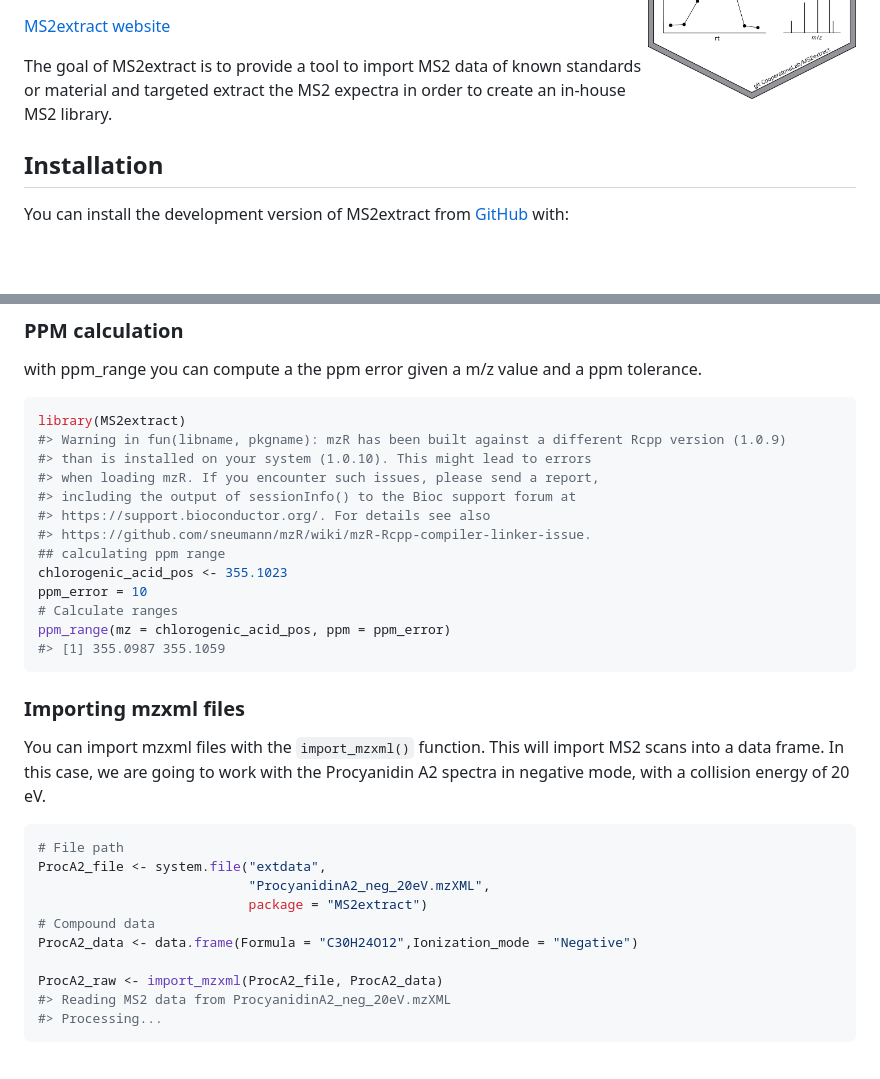
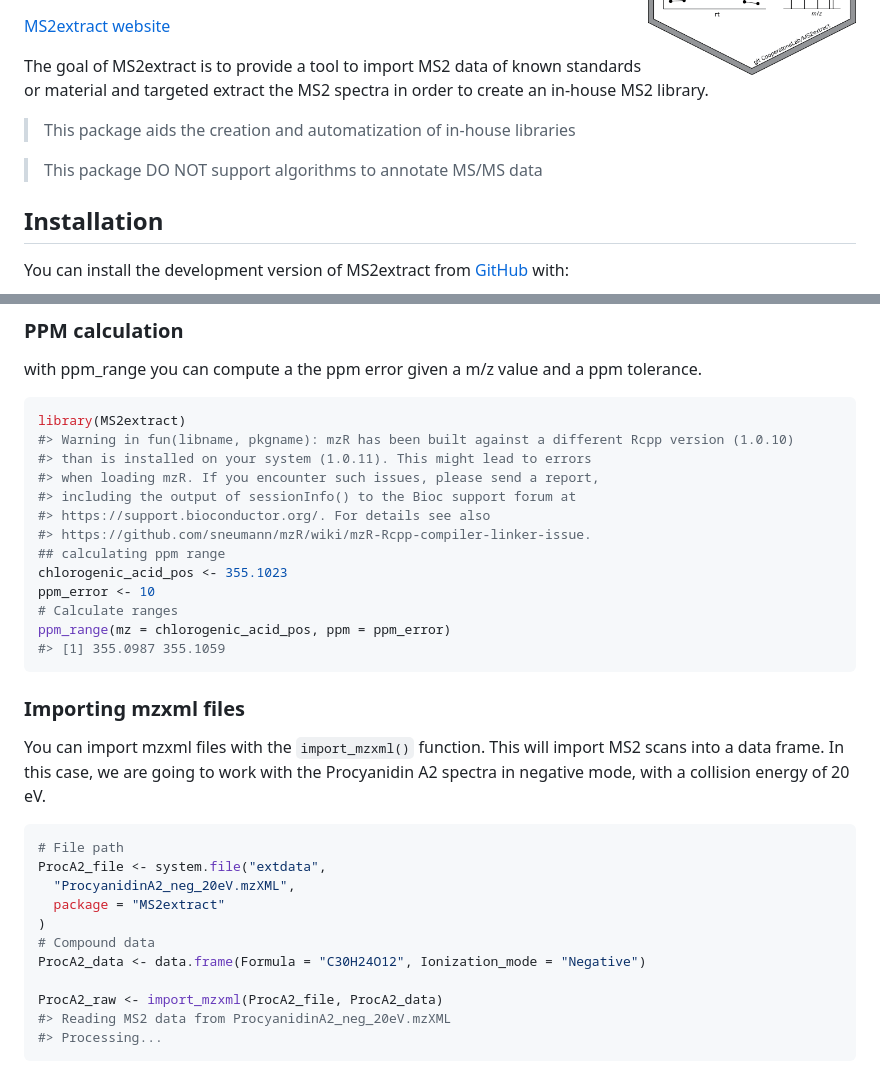
Before and after one commit to CooperstoneLab/MS2extract, a Markdown page: README.md, 2 parts joined by grey strips. Rendered like a GitHub page; blank space fills up the shorter version.

````diff
--- a/README.md
+++ b/README.md
@@ -14,8 +27,13 @@
 [MS2extract website](https://cooperstonelab.github.io/MS2extract/)
 
 The goal of MS2extract is to provide a tool to import MS2 data of known
-standards or material and targeted extract the MS2 expectra in order to
+standards or material and targeted extract the MS2 spectra in order to
 create an in-house MS2 library.
+
+> This package aids the creation and automatization of in-house
+> libraries
+
+> This package DO NOT support algorithms to annotate MS/MS data
 
 ## Installation
 
@@ -36,15 +54,15 @@ ppm tolerance.
 
 ``` r
 library(MS2extract)
-#> Warning in fun(libname, pkgname): mzR has been built against a different Rcpp version (1.0.9)
-#> than is installed on your system (1.0.10). This might lead to errors
+#> Warning in fun(libname, pkgname): mzR has been built against a different Rcpp version (1.0.10)
+#> than is installed on your system (1.0.11). This might lead to errors
 #> when loading mzR. If you encounter such issues, please send a report,
 #> including the output of sessionInfo() to the Bioc support forum at
 #> https://support.bioconductor.org/. For details see also
 #> https://github.com/sneumann/mzR/wiki/mzR-Rcpp-compiler-linker-issue.
 ## calculating ppm range
 chlorogenic_acid_pos <- 355.1023
-ppm_error = 10
+ppm_error <- 10
 # Calculate ranges
 ppm_range(mz = chlorogenic_acid_pos, ppm = ppm_error)
 #> [1] 355.0987 355.1059
@@ -60,10 +78,11 @@ energy of 20 eV.
 ``` r
 # File path
 ProcA2_file <- system.file("extdata",
-                           "ProcyanidinA2_neg_20eV.mzXML",
-                           package = "MS2extract")
+  "ProcyanidinA2_neg_20eV.mzXML",
+  package = "MS2extract"
+)
 # Compound data
-ProcA2_data <- data.frame(Formula = "C30H24O12",Ionization_mode = "Negative")
+ProcA2_data <- data.frame(Formula = "C30H24O12", Ionization_mode = "Negative")
 
 ProcA2_raw <- import_mzxml(ProcA2_file, ProcA2_data)
 #> Reading MS2 data from ProcyanidinA2_neg_20eV.mzXML
````
Also changed, not shown: other parts of README.md (+20 -5 lines), man/figures/README-unnamed-chunk-3-1.png, man/figures/README-unnamed-chunk-6-1.png, 2 other files.
